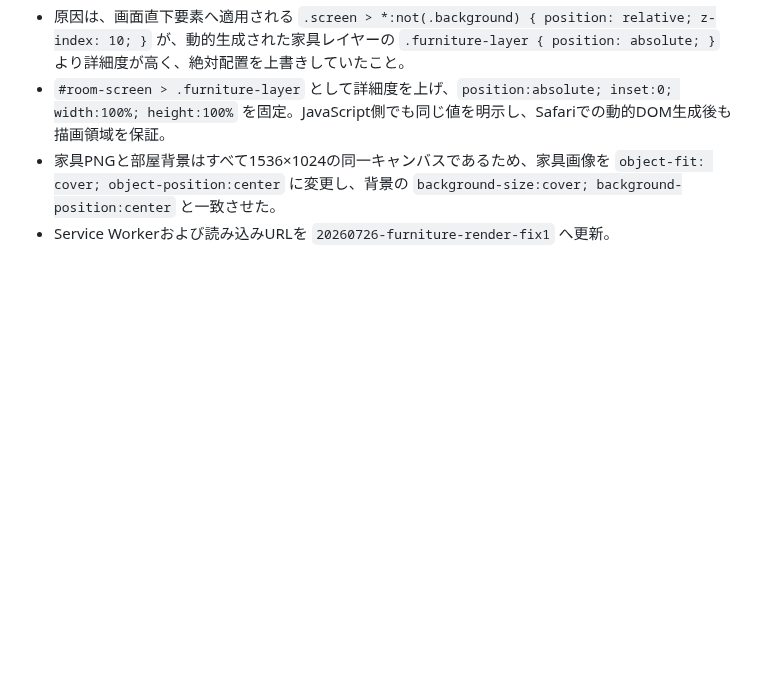
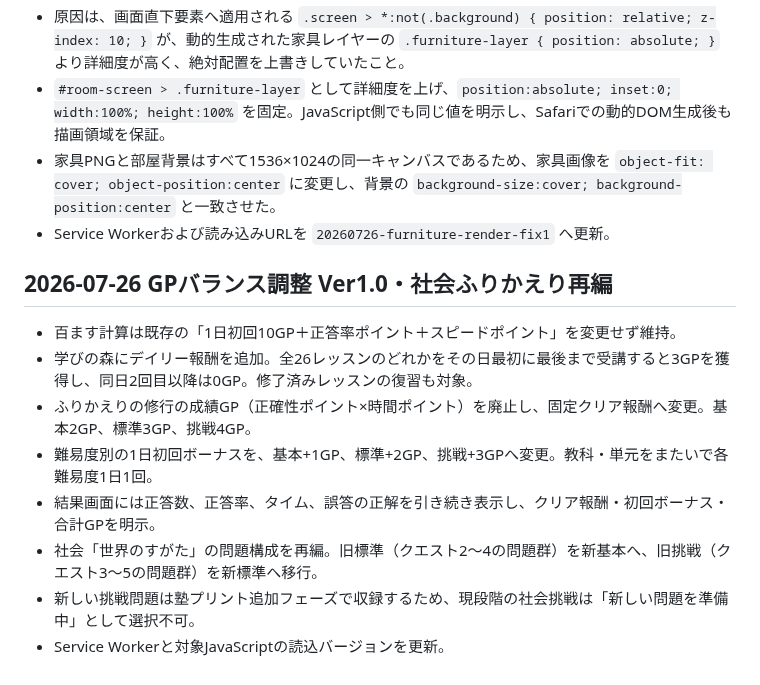
Before and after one commit to sumida-passion/summer-guild, a Markdown page: docs/development-log.md, the part around the change. Drawn GitHub-style; blank space fills up the shorter version.

```diff
--- a/docs/development-log.md
+++ b/docs/development-log.md
@@ -349,3 +349,15 @@
 - `#room-screen > .furniture-layer` として詳細度を上げ、`position:absolute; inset:0; width:100%; height:100%` を固定。JavaScript側でも同じ値を明示し、Safariでの動的DOM生成後も描画領域を保証。
 - 家具PNGと部屋背景はすべて1536×1024の同一キャンバスであるため、家具画像を `object-fit: cover; object-position:center` に変更し、背景の `background-size:cover; background-position:center` と一致させた。
 - Service Workerおよび読み込みURLを `20260726-furniture-render-fix1` へ更新。
+
+
+## 2026-07-26 GPバランス調整 Ver1.0・社会ふりかえり再編
+
+- 百ます計算は既存の「1日初回10GP＋正答率ポイント＋スピードポイント」を変更せず維持。
+- 学びの森にデイリー報酬を追加。全26レッスンのどれかをその日最初に最後まで受講すると3GPを獲得し、同日2回目以降は0GP。修了済みレッスンの復習も対象。
+- ふりかえりの修行の成績GP（正確性ポイント×時間ポイント）を廃止し、固定クリア報酬へ変更。基本2GP、標準3GP、挑戦4GP。
+- 難易度別の1日初回ボーナスを、基本+1GP、標準+2GP、挑戦+3GPへ変更。教科・単元をまたいで各難易度1日1回。
+- 結果画面には正答数、正答率、タイム、誤答の正解を引き続き表示し、クリア報酬・初回ボーナス・合計GPを明示。
+- 社会「世界のすがた」の問題構成を再編。旧標準（クエスト2〜4の問題群）を新基本へ、旧挑戦（クエスト3〜5の問題群）を新標準へ移行。
+- 新しい挑戦問題は塾プリント追加フェーズで収録するため、現段階の社会挑戦は「新しい問題を準備中」として選択不可。
+- Service Workerと対象JavaScriptの読込バージョンを更新。
```
Also changed, not shown: docs/GPT_HANDOFF.md (+18 -7 lines), docs/game-rules.md (+10 -0 lines).
